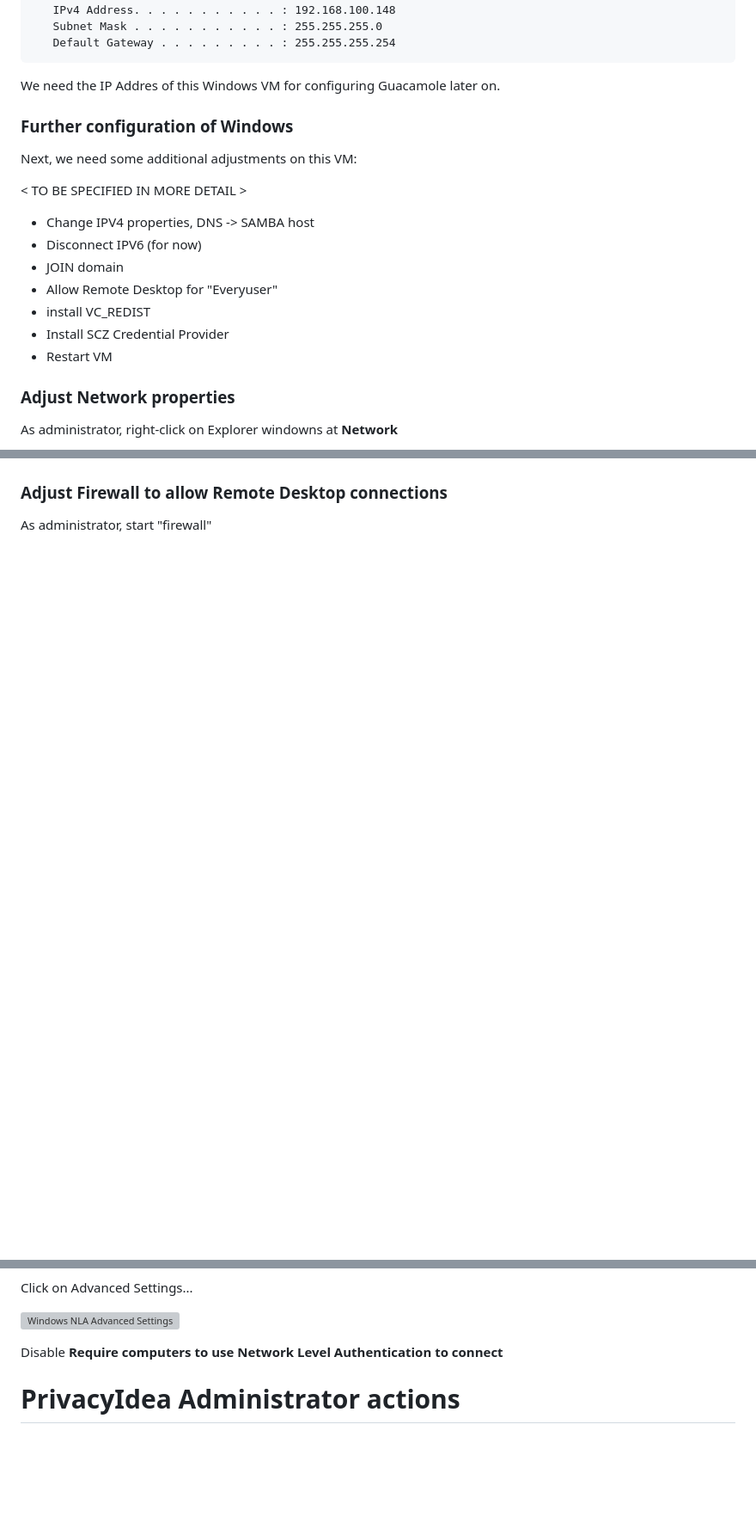
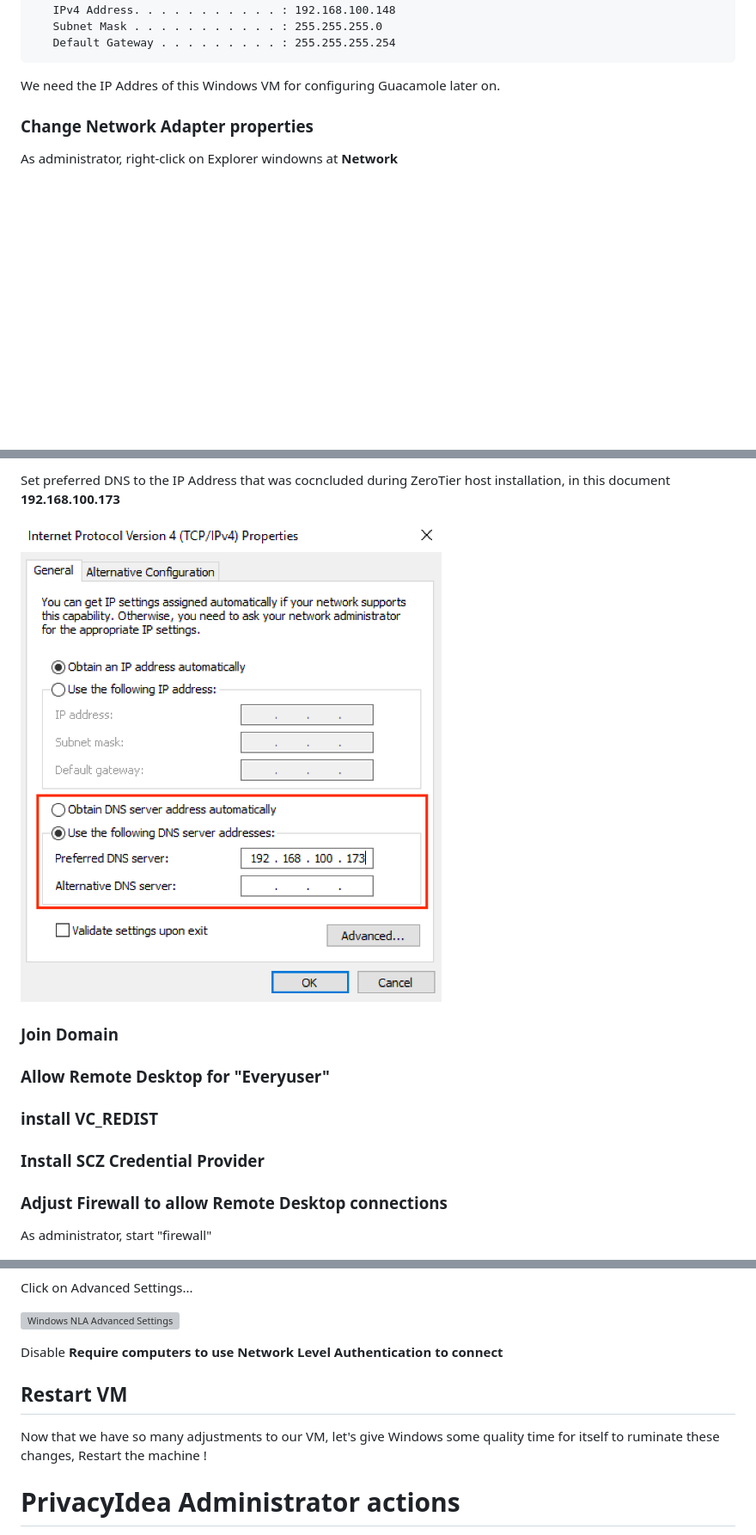
Before and after one commit to HarryKodden/WIndows-Secure-VM, a Markdown page: README.md, 3 parts joined by grey strips. Shown: that part at 86% size. Drawn GitHub-style; pictures changed too: doc/windows-network-properties-ipv4-dns.png (added); blank space fills up the shorter version; grey boxes are pictures that could not be loaded.

```diff
--- a/README.md
+++ b/README.md
@@ -250,21 +250,7 @@ Ethernet adapter ZeroTier One [1a2b3cd4e5]:
 
 We need the IP Addres of this Windows VM for configuring Guacamole later on.
 
-### Further configuration of Windows
-
-Next, we need some additional adjustments on this VM:
-
-< TO BE SPECIFIED IN MORE DETAIL >
-
-- Change IPV4 properties, DNS -> SAMBA host
-- Disconnect IPV6 (for now)
-- JOIN domain
-- Allow Remote Desktop for "Everyuser"
-- install VC_REDIST
-- Install SCZ Credential Provider
-- Restart VM
-
-### Adjust Network properties
+### Change Network Adapter properties
 
 As administrator, right-click on Explorer windowns at **Network**
 
@@ -273,3 +274,14 @@ As administrator, right-click on Explorer windowns at **Network**
+Set preferred DNS to the IP Address that was cocncluded during ZeroTier host installation, in this document **192.168.100.173**
+
+![Windows Network Properties IPv4 DNS](doc/windows-network-properties-ipv4-dns.png)
+
+### Join Domain
+
+### Allow Remote Desktop for "Everyuser"
+
+### install VC_REDIST
+
+### Install SCZ Credential Provider
 
 ### Adjust Firewall to allow Remote Desktop connections
 
@@ -301,6 +313,10 @@ Click on Advanced Settings...
 
 Disable **Require computers to use Network Level Authentication to connect**
 
+## Restart VM
+
+Now that we have so many adjustments to our VM, let's give Windows some quality time for itself to ruminate these changes, Restart the machine !
+
 # PrivacyIdea Administrator actions
 
 One off the started services is the PrivacyIdea Administrator portal.
```
Also changed, not shown: other parts of README.md (+15 -0 lines), doc/windows-network-disable-ipv6.png (added), doc/windows-network-properties-ipv4.png (added).
